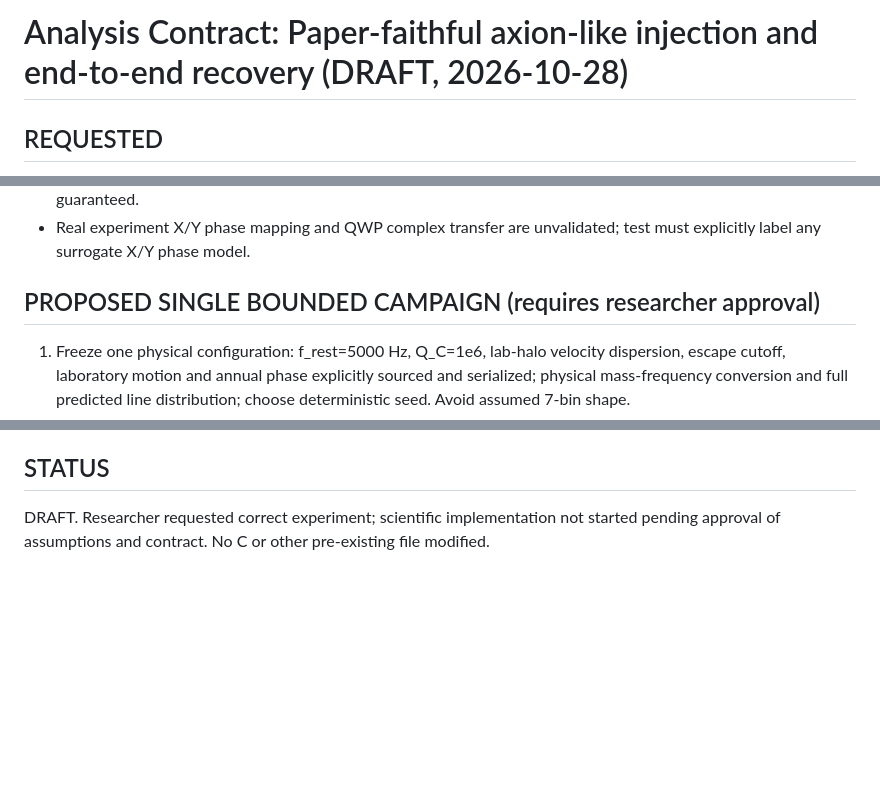
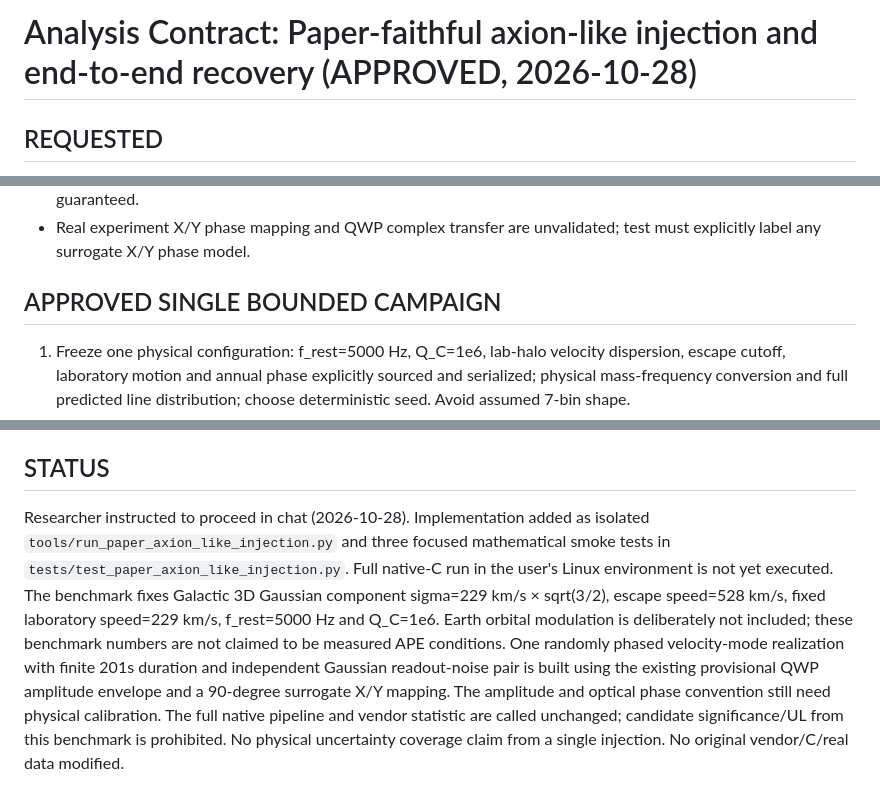
Before and after one commit to qazal-rokn/APE-analysis-code, a Markdown page: docs/ANALYSIS_CONTRACT_PAPER_FAITHFUL_AXION_INJECTION_20261028.md, 3 parts joined by grey strips. Drawn GitHub-style; blank space fills up the shorter version.

Commit message:
Record approved halo injection benchmark scope and physical limitations

```diff
--- a/docs/ANALYSIS_CONTRACT_PAPER_FAITHFUL_AXION_INJECTION_20261028.md
+++ b/docs/ANALYSIS_CONTRACT_PAPER_FAITHFUL_AXION_INJECTION_20261028.md
@@ -1,4 +1,4 @@
-# Analysis Contract: Paper-faithful axion-like injection and end-to-end recovery (DRAFT, 2026-10-28)
+# Analysis Contract: Paper-faithful axion-like injection and end-to-end recovery (APPROVED, 2026-10-28)
 
 ## REQUESTED
 Replace arbitrary seven-bin/correlated-Gaussian demonstrations with one **physical axion-like signal injection** at a prespecified rest frequency, consistent with the 2026 Göttel and Raymond halo / coherence and signal-model assumptions where scientifically transferable to APE. Process real synthetic time-series samples through **unchanged native C-LPSD** and original vendor background, likelihood and inference. Keep it efficient and auditable.
@@ -18,7 +18,7 @@ Replace arbitrary seven-bin/correlated-Gaussian demonstrations with one **physic
 - Original vendor likelihood uses expected signal power plus skew-normal log-power residuals, and its signed optimizer / asymptotic statistics remain unchanged. Statistical adequacy and coverage are outcomes, not guaranteed.
 - Real experiment X/Y phase mapping and QWP complex transfer are unvalidated; test must explicitly label any surrogate X/Y phase model.
 
-## PROPOSED SINGLE BOUNDED CAMPAIGN (requires researcher approval)
+## APPROVED SINGLE BOUNDED CAMPAIGN
 1. Freeze one physical configuration: f_rest=5000 Hz, Q_C=1e6, lab-halo velocity dispersion, escape cutoff, laboratory motion and annual phase explicitly sourced and serialized; physical mass-frequency conversion and full predicted line distribution; choose deterministic seed. Avoid assumed 7-bin shape.
 2. Use a source-derived, truncated, laboratory-boosted Maxwell–Boltzmann velocity field with a *shared* physical realization, consistent phase evolution, and finite coherence. Generate analytic / heterodyned time series plus known broad-band Gaussian noise; write synthetic-only rho_x/rho_y in radians using the existing QWP amplitude envelope, with phase treatment explicitly provisional rather than falsely claiming complete APE physics.
 3. Design sampling/recording to satisfy both Nyquist and actual native C window requirements. Avoid claiming that a single 201 s, 0.004975 Hz Fourier grid adequately resolves an entire stochastic halo. Budget length, sample count and memory explicitly. If full resolved-halo synthesis requires >1 coherence window, choose the smallest physically meaningful recording and stop if benchmark budget is insufficient. No enormous blind scan.
@@ -38,4 +38,4 @@ Whether and how the 2026 scalar paper's phase/coherence construction transfers t
 Not authorized.
 
 ## STATUS
-DRAFT. Researcher requested correct experiment; scientific implementation not started pending approval of assumptions and contract. No C or other pre-existing file modified.
+Researcher instructed to proceed in chat (2026-10-28). Implementation added as isolated `tools/run_paper_axion_like_injection.py` and three focused mathematical smoke tests in `tests/test_paper_axion_like_injection.py`. Full native-C run in the user's Linux environment is not yet executed. The benchmark fixes Galactic 3D Gaussian component sigma=229 km/s × sqrt(3/2), escape speed=528 km/s, fixed laboratory speed=229 km/s, f_rest=5000 Hz and Q_C=1e6. Earth orbital modulation is deliberately not included; these benchmark numbers are not claimed to be measured APE conditions. One randomly phased velocity-mode realization with finite 201s duration and independent Gaussian readout-noise pair is built using the existing provisional QWP amplitude envelope and a 90-degree surrogate X/Y mapping. The amplitude and optical phase convention still need physical calibration. The full native pipeline and vendor statistic are called unchanged; candidate significance/UL from this benchmark is prohibited. No physical uncertainty coverage claim from a single injection. No original vendor/C/real data modified.
```
